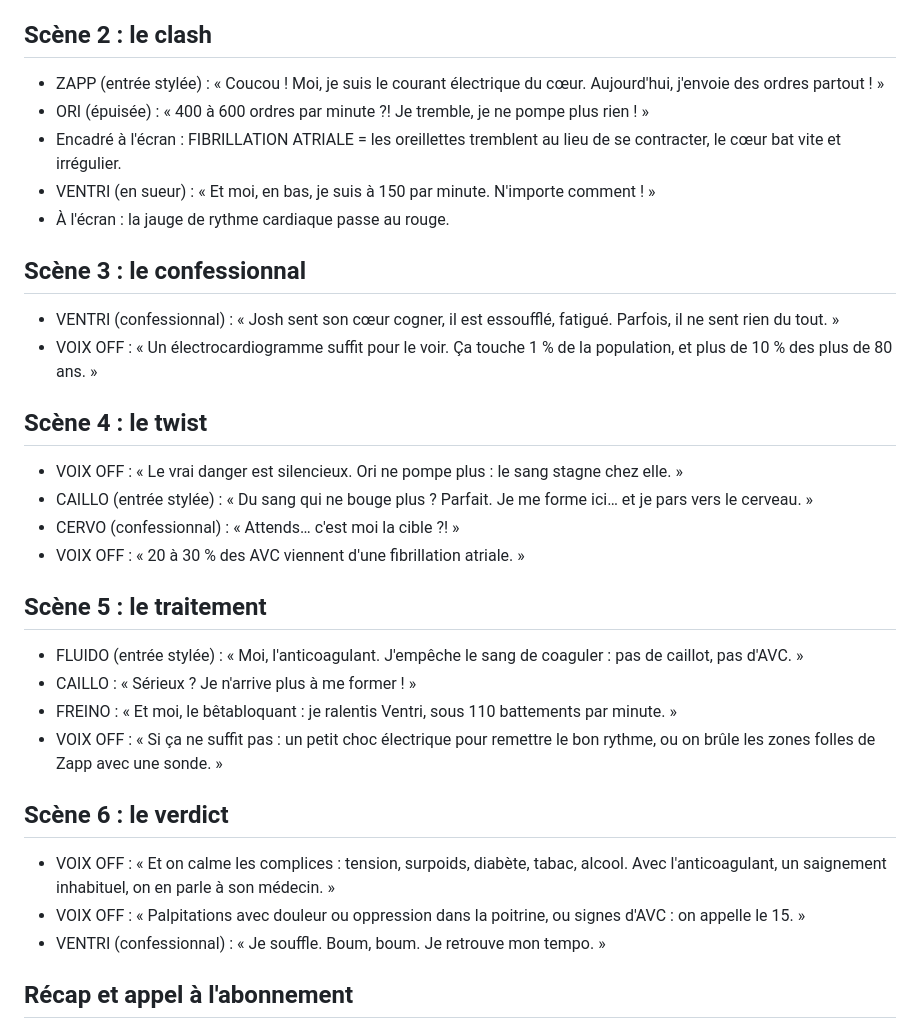
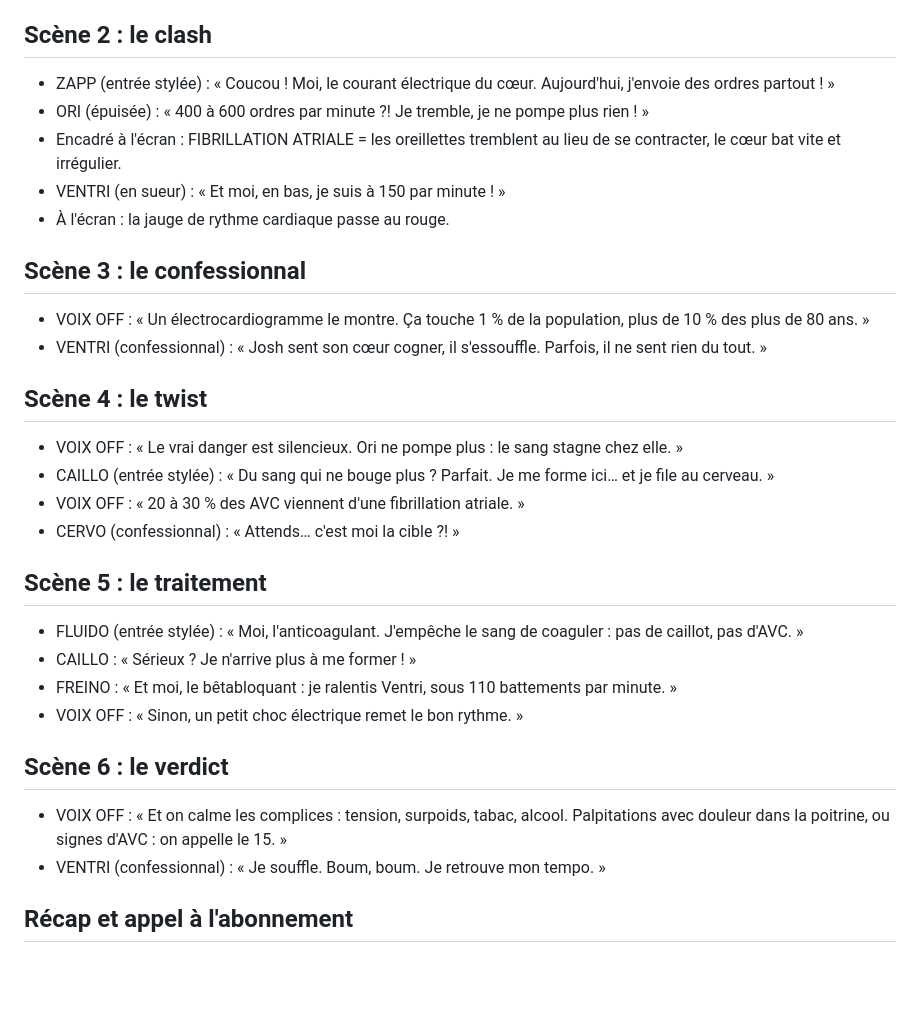
Before and after one commit to valentinperard78-code/envers-videos, a Markdown page: scripts/ep30-fibrillation-atriale.md, the part around the change. GitHub-like rendering; blank space fills up the shorter version.

Commit message:
Épisode 30 : Fibrillation atriale — raccourci (2 min 38 > 2 min 30), relance du rendu

```diff
--- a/scripts/ep30-fibrillation-atriale.md
+++ b/scripts/ep30-fibrillation-atriale.md
@@ -27,31 +27,30 @@ Script ton télé-réalité. Faits médicaux vérifiés (Assurance Maladie) : la
 - ORI (entrée stylée) : « Et moi, Ori, l'oreillette gauche. C'est moi qui donne le premier coup, en haut du cœur. »
 
 ## Scène 2 : le clash
-- ZAPP (entrée stylée) : « Coucou ! Moi, je suis le courant électrique du cœur. Aujourd'hui, j'envoie des ordres partout ! »
+- ZAPP (entrée stylée) : « Coucou ! Moi, le courant électrique du cœur. Aujourd'hui, j'envoie des ordres partout ! »
 - ORI (épuisée) : « 400 à 600 ordres par minute ?! Je tremble, je ne pompe plus rien ! »
 - Encadré à l'écran : FIBRILLATION ATRIALE = les oreillettes tremblent au lieu de se contracter, le cœur bat vite et irrégulier.
-- VENTRI (en sueur) : « Et moi, en bas, je suis à 150 par minute. N'importe comment ! »
+- VENTRI (en sueur) : « Et moi, en bas, je suis à 150 par minute ! »
 - À l'écran : la jauge de rythme cardiaque passe au rouge.
 
 ## Scène 3 : le confessionnal
-- VENTRI (confessionnal) : « Josh sent son cœur cogner, il est essoufflé, fatigué. Parfois, il ne sent rien du tout. »
-- VOIX OFF : « Un électrocardiogramme suffit pour le voir. Ça touche 1 % de la population, et plus de 10 % des plus de 80 ans. »
+- VOIX OFF : « Un électrocardiogramme le montre. Ça touche 1 % de la population, plus de 10 % des plus de 80 ans. »
+- VENTRI (confessionnal) : « Josh sent son cœur cogner, il s'essouffle. Parfois, il ne sent rien du tout. »
 
 ## Scène 4 : le twist
 - VOIX OFF : « Le vrai danger est silencieux. Ori ne pompe plus : le sang stagne chez elle. »
-- CAILLO (entrée stylée) : « Du sang qui ne bouge plus ? Parfait. Je me forme ici… et je pars vers le cerveau. »
+- CAILLO (entrée stylée) : « Du sang qui ne bouge plus ? Parfait. Je me forme ici… et je file au cerveau. »
+- VOIX OFF : « 20 à 30 % des AVC viennent d'une fibrillation atriale. »
 - CERVO (confessionnal) : « Attends… c'est moi la cible ?! »
-- VOIX OFF : « 20 à 30 % des AVC viennent d'une fibrillation atriale. »
 
 ## Scène 5 : le traitement
 - FLUIDO (entrée stylée) : « Moi, l'anticoagulant. J'empêche le sang de coaguler : pas de caillot, pas d'AVC. »
 - CAILLO : « Sérieux ? Je n'arrive plus à me former ! »
 - FREINO : « Et moi, le bêtabloquant : je ralentis Ventri, sous 110 battements par minute. »
-- VOIX OFF : « Si ça ne suffit pas : un petit choc électrique pour remettre le bon rythme, ou on brûle les zones folles de Zapp avec une sonde. »
+- VOIX OFF : « Sinon, un petit choc électrique remet le bon rythme. »
 
 ## Scène 6 : le verdict
-- VOIX OFF : « Et on calme les complices : tension, surpoids, diabète, tabac, alcool. Avec l'anticoagulant, un saignement inhabituel, on en parle à son médecin. »
-- VOIX OFF : « Palpitations avec douleur ou oppression dans la poitrine, ou signes d'AVC : on appelle le 15. »
+- VOIX OFF : « Et on calme les complices : tension, surpoids, tabac, alcool. Palpitations avec douleur dans la poitrine, ou signes d'AVC : on appelle le 15. »
 - VENTRI (confessionnal) : « Je souffle. Boum, boum. Je retrouve mon tempo. »
 
 ## Récap et appel à l'abonnement
```
